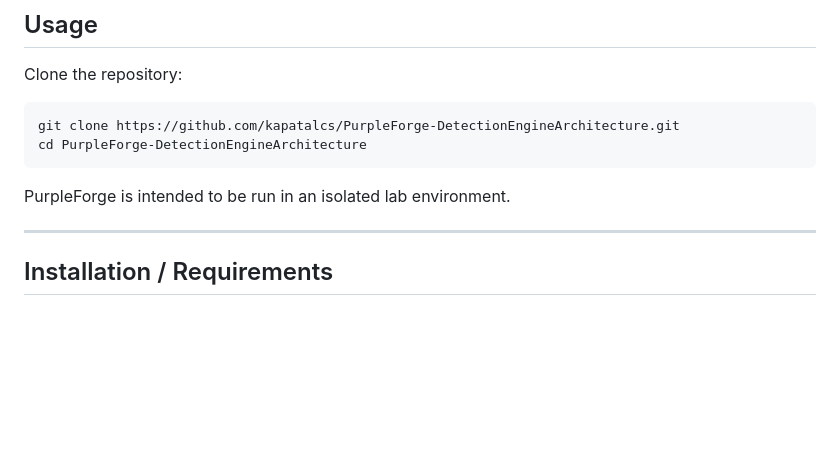
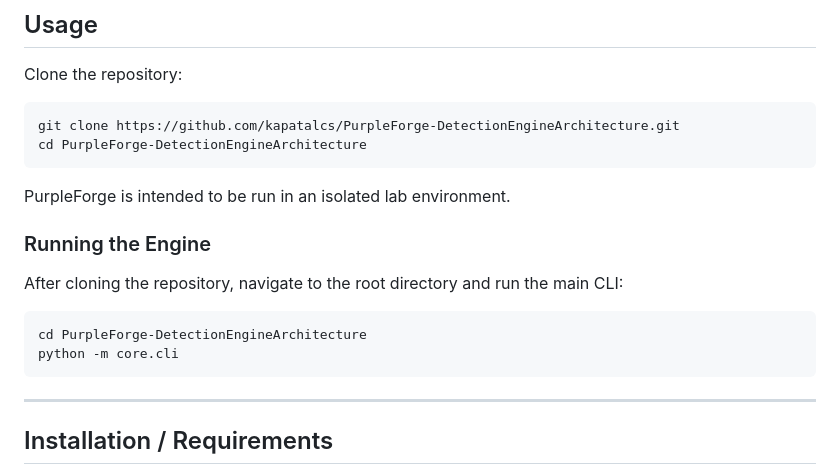
Before and after one commit to kapatalcs/PurpleForge-DetectionEngineArchitecture, a Markdown page: README.md, the part around the change. GitHub-like rendering; blank space fills up the shorter version.

Commit message:
Add running instructions for the engine
Added instructions for running the main CLI after cloning the repository.

````diff
--- a/README.md
+++ b/README.md
@@ -75,6 +75,14 @@ Clone the repository:
 
 PurpleForge is intended to be run in an isolated lab environment.
 
+### Running the Engine
+After cloning the repository, navigate to the root directory and run the main CLI:
+```bash
+cd PurpleForge-DetectionEngineArchitecture
+python -m core.cli
+```
+
+
 ------------------------------------------------------------------------
 ## Installation / Requirements
 
````
